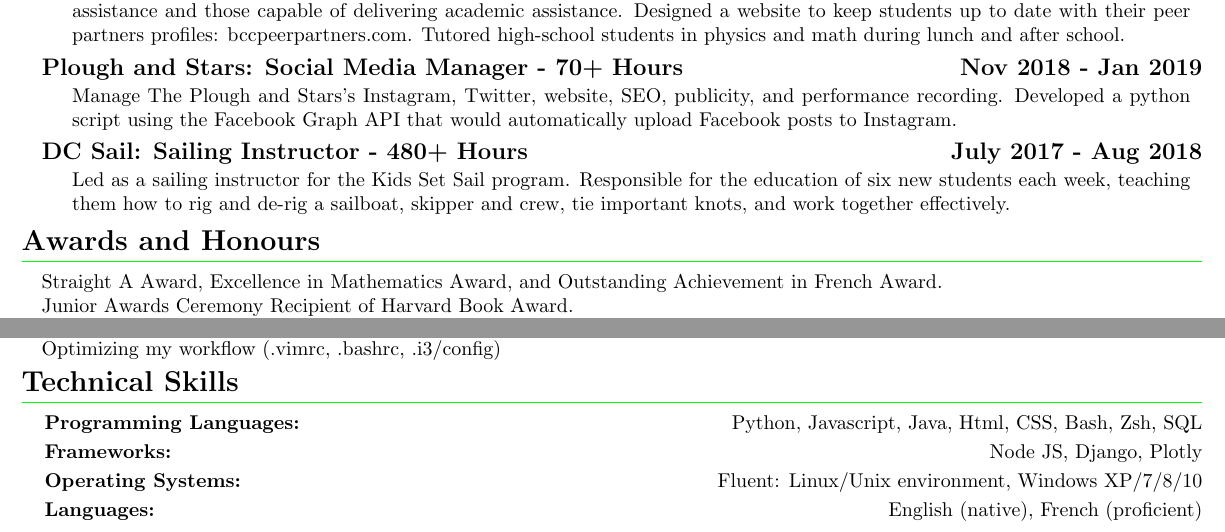
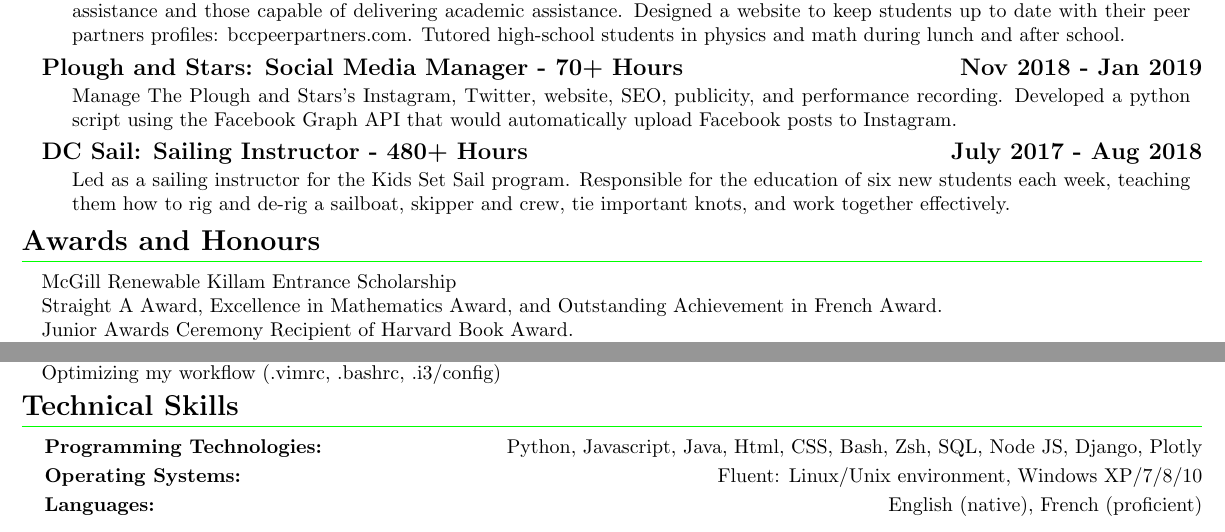
Before and after one commit to Ruborcalor/resume, a LaTeX CV (resume.tex): two parts of the page, joined at a grey line, cut so that both start at the same text. Compiled offline with pdfLaTeX.

Commit message:
add 'Killam Entrance Scholarship' to awards and honors

```diff
--- a/resume.tex
+++ b/resume.tex
@@ -125,6 +125,8 @@
 
 \section{Awards and Honours}
 
+\paragraph{McGill Renewable Killam Entrance Scholarship}
+
 \paragraph{Straight A Award, Excellence in Mathematics Award, and Outstanding Achievement in French Award.}
 
 \paragraph{Junior Awards Ceremony Recipient of Harvard Book Award.}
@@ -157,11 +159,8 @@
 
 \section{Technical Skills}
 
-\subsubsection{Programming Languages}
-\hfill Python, Javascript, Java, Html, CSS, Bash, Zsh, SQL
-
-\subsubsection{Frameworks}
-\hfill Node JS, Django, Plotly
+\subsubsection{Programming Technologies}
+\hfill Python, Javascript, Java, Html, CSS, Bash, Zsh, SQL, Node JS, Django, Plotly
 
 \subsubsection{Operating Systems}
 \hfill Fluent: Linux/Unix environment, Windows XP/7/8/10
```
Also changed, not shown: resume.pdf.
